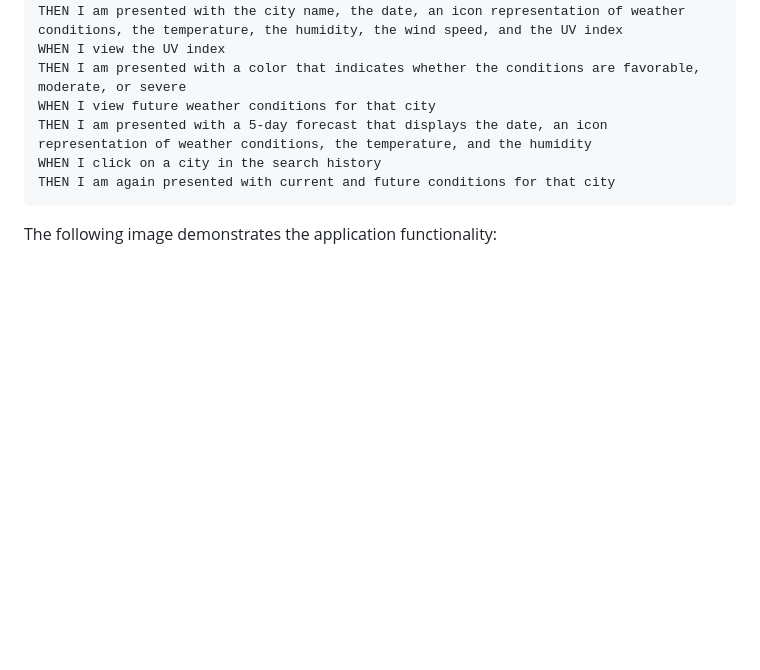
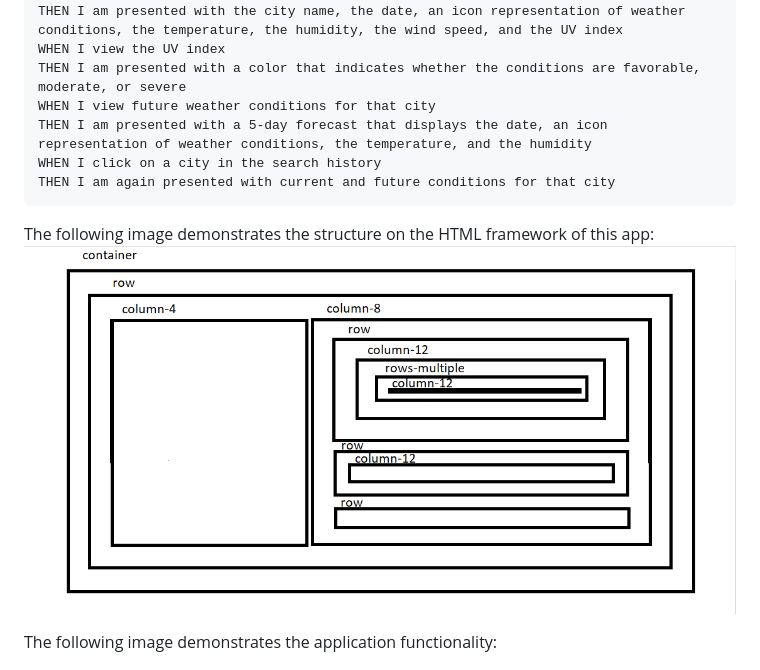
Before and after one commit to kjmckinley/weather-dashboard, a Markdown page: README.md, the part around the change. Drawn GitHub-style; pictures changed too: assets/images/html-structure.png (added); blank space fills up the shorter version.

Commit message:
created a demo of the html framework and added img to README

````diff
--- a/README.md
+++ b/README.md
@@ -28,6 +28,9 @@ WHEN I click on a city in the search history
 THEN I am again presented with current and future conditions for that city
 ```
 
+The following image demonstrates the structure on the HTML framework of this app:
+![html framewok](./assets/images/html-structure.png)
+
 The following image demonstrates the application functionality:
 
 ![weather dashboard demo](./assets/06-server-side-apis-homework-demo.png)
````
Also changed, not shown: assets/images/sunny+temperature+weather+icon-1320196637430890623.png (deleted), 1 other file.
